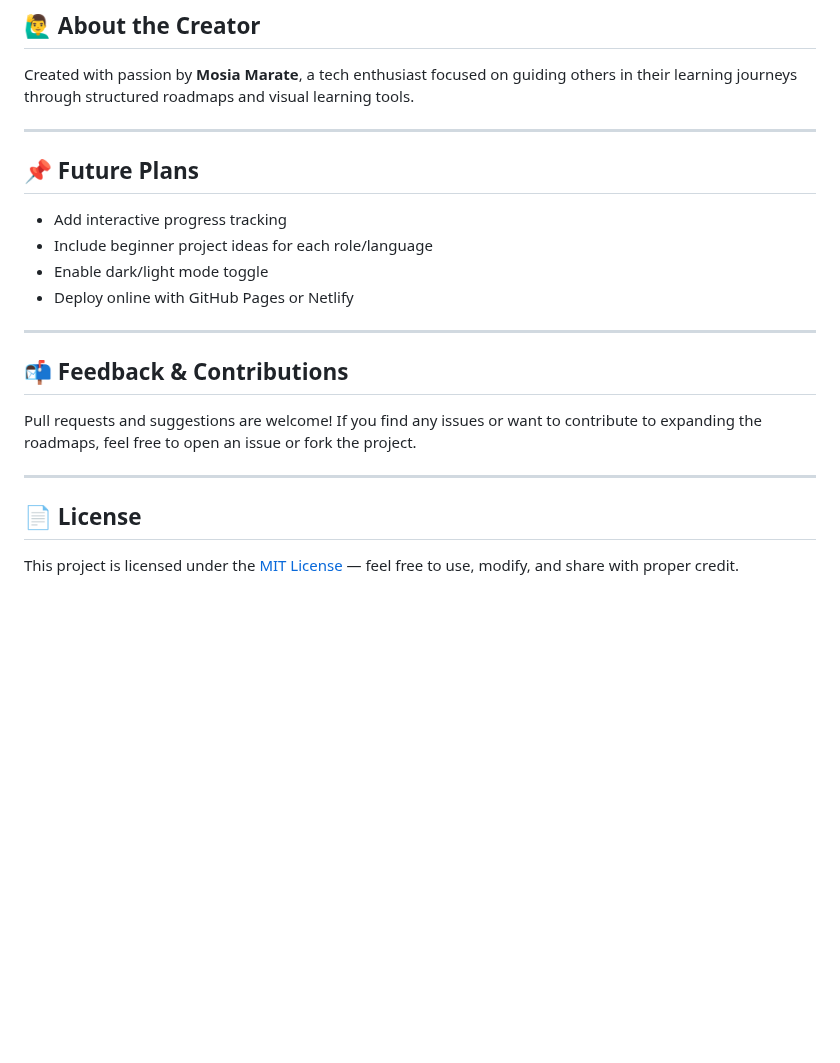
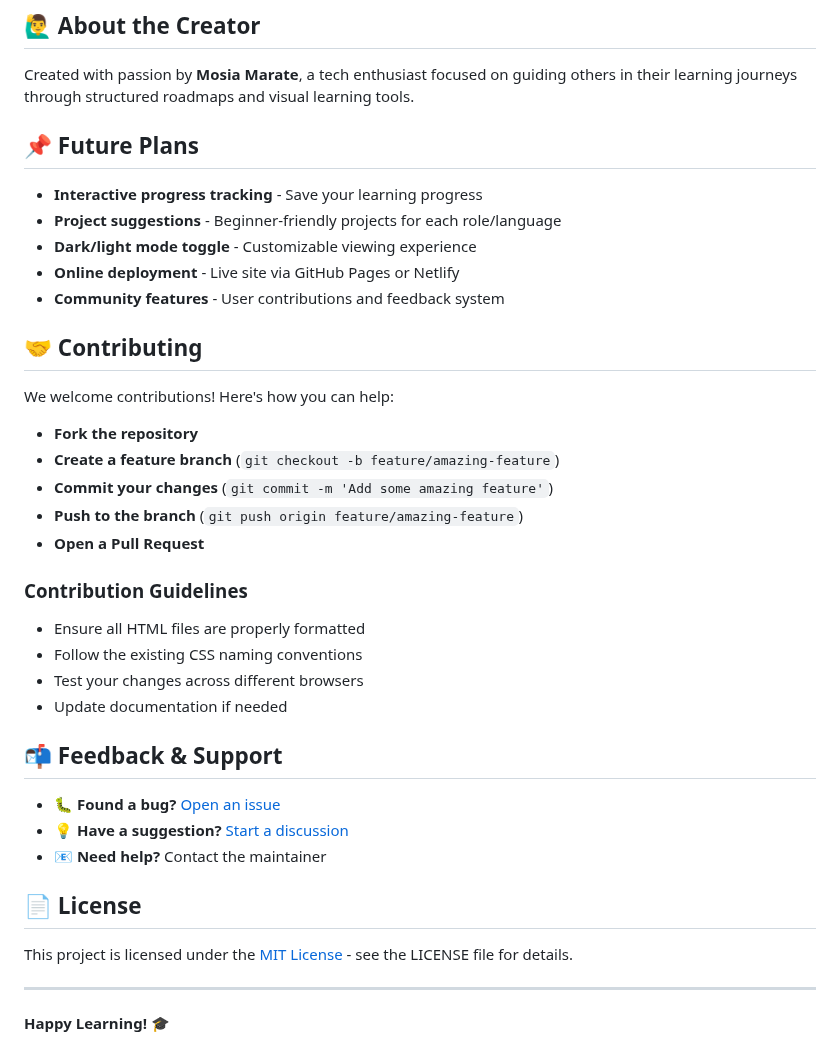
Before and after one commit to mosiamarate/TechRoadMap, a Markdown page: README.md, the part around one of its changes. Drawn GitHub-style; blank space fills up the shorter version.

```diff
--- a/README.md
+++ b/README.md
@@ -84,23 +96,40 @@ TechRoadMap/
 
 Created with passion by **Mosia Marate**, a tech enthusiast focused on guiding others in their learning journeys through structured roadmaps and visual learning tools.
 
----
-
 ## 📌 Future Plans
 
-- Add interactive progress tracking
-- Include beginner project ideas for each role/language
-- Enable dark/light mode toggle
-- Deploy online with GitHub Pages or Netlify
+- **Interactive progress tracking** - Save your learning progress
+- **Project suggestions** - Beginner-friendly projects for each role/language
+- **Dark/light mode toggle** - Customizable viewing experience
+- **Online deployment** - Live site via GitHub Pages or Netlify
+- **Community features** - User contributions and feedback system
+
+## 🤝 Contributing
+
+We welcome contributions! Here's how you can help:
+
+- **Fork the repository**
+- **Create a feature branch** (`git checkout -b feature/amazing-feature`)
+- **Commit your changes** (`git commit -m 'Add some amazing feature'`)
+- **Push to the branch** (`git push origin feature/amazing-feature`)
+- **Open a Pull Request**
+
+### Contribution Guidelines
+- Ensure all HTML files are properly formatted
+- Follow the existing CSS naming conventions
+- Test your changes across different browsers
+- Update documentation if needed
+
+## 📬 Feedback & Support
+
+- 🐛 **Found a bug?** [Open an issue](https://github.com/mosiamarate/TechRoadMap/issues)
+- 💡 **Have a suggestion?** [Start a discussion](https://github.com/mosiamarate/TechRoadMap/discussions)
+- 📧 **Need help?** Contact the maintainer
+
+## 📄 License
+
+This project is licensed under the [MIT License](LICENSE) - see the LICENSE file for details.
 
 ---
 
-## 📬 Feedback & Contributions
-
-Pull requests and suggestions are welcome! If you find any issues or want to contribute to expanding the roadmaps, feel free to open an issue or fork the project.
-
----
-
-## 📄 License
-
-This project is licensed under the [MIT License](LICENSE) — feel free to use, modify, and share with proper credit.
+**Happy Learning! 🎓**
```
Also changed, not shown: other parts of README.md (+73 -61 lines).
